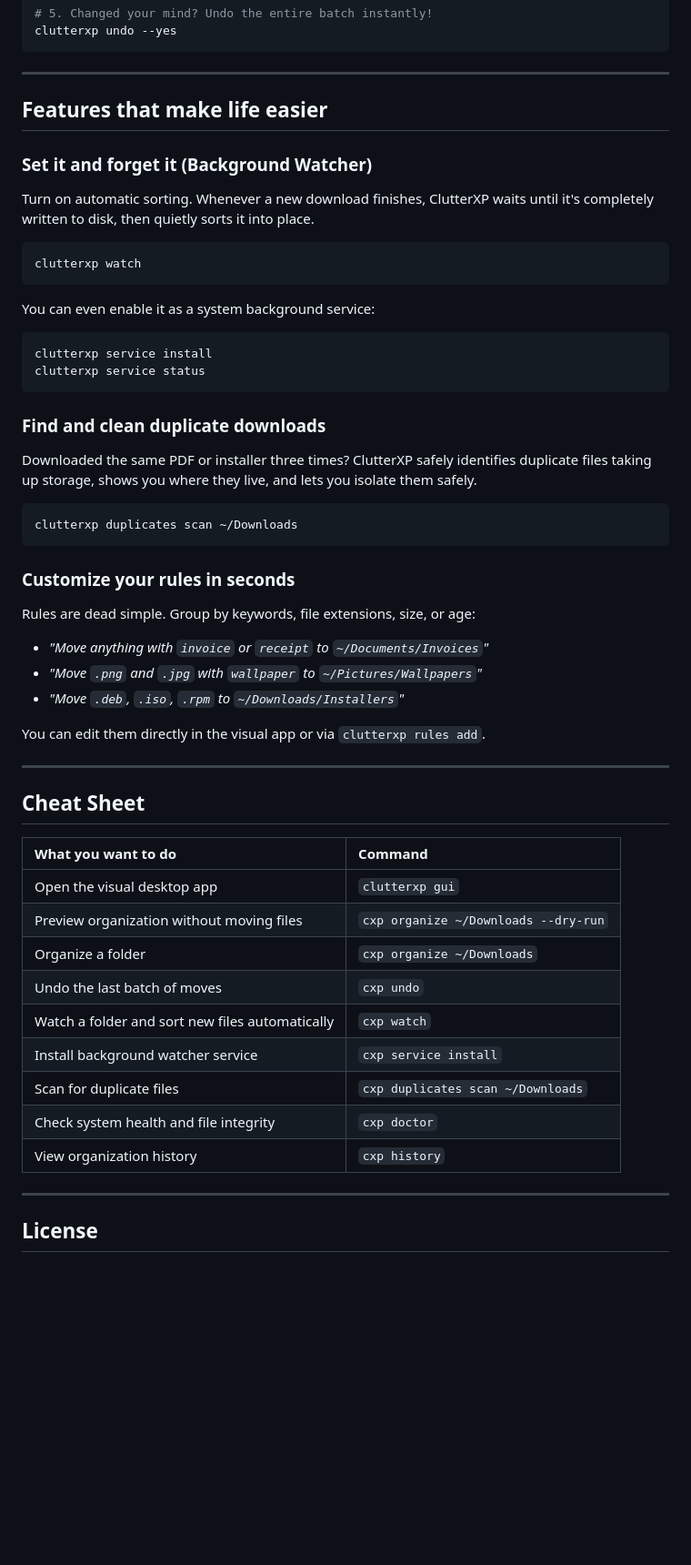
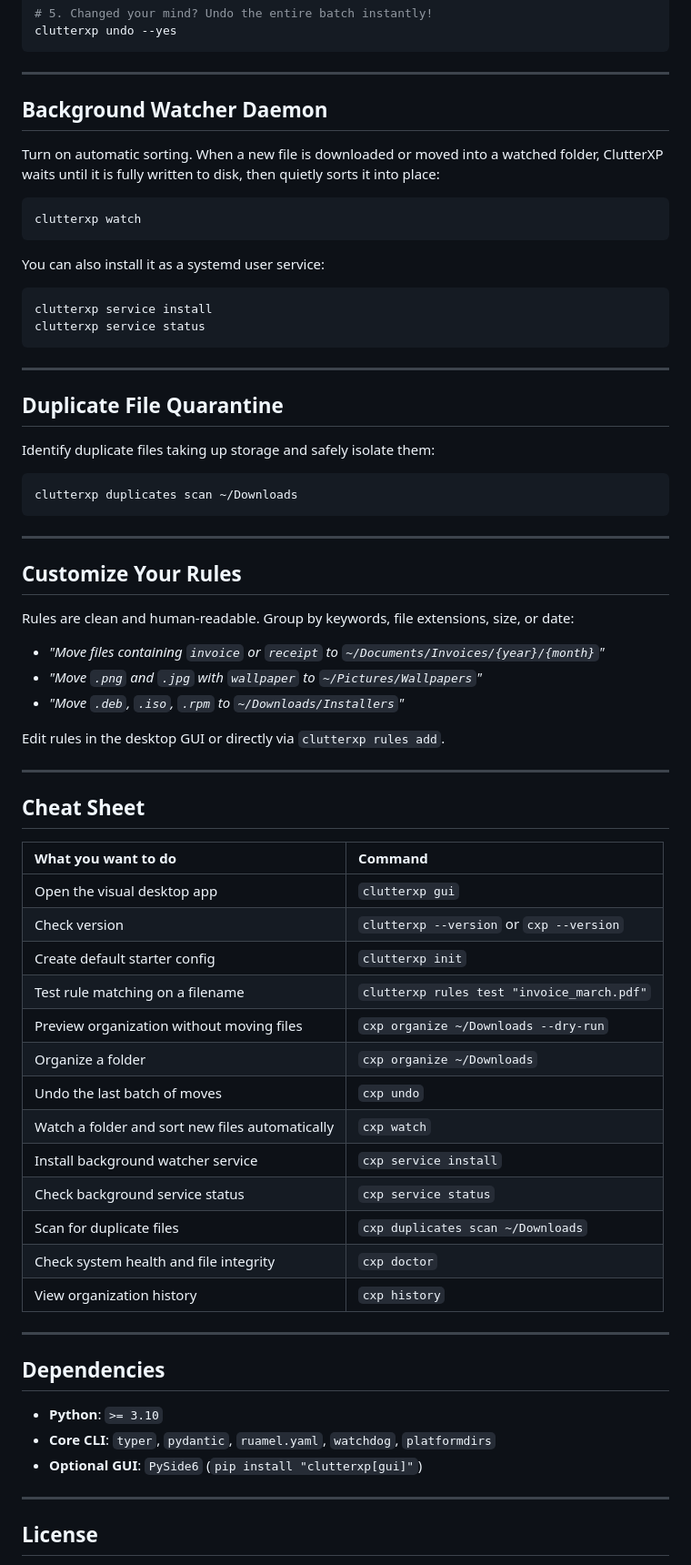
Before and after one commit to aigo-admin/clutterxp, a Markdown page: README.md, the part around one of its changes. Shown at 91% size. Rendered like a GitHub page; blank space fills up the shorter version.

````diff
--- a/README.md
+++ b/README.md
@@ -70,32 +114,42 @@ clutterxp undo --yes
 
 ---
 
-## Features that make life easier
+## Background Watcher Daemon
 
-### Set it and forget it (Background Watcher)
-Turn on automatic sorting. Whenever a new download finishes, ClutterXP waits until it's completely written to disk, then quietly sorts it into place.
+Turn on automatic sorting. When a new file is downloaded or moved into a watched folder, ClutterXP waits until it is fully written to disk, then quietly sorts it into place:
+
 ```bash
 clutterxp watch
 ```
-You can even enable it as a system background service:
+
+You can also install it as a systemd user service:
+
 ```bash
 clutterxp service install
 clutterxp service status
 ```
 
-### Find and clean duplicate downloads
-Downloaded the same PDF or installer three times? ClutterXP safely identifies duplicate files taking up storage, shows you where they live, and lets you isolate them safely.
+---
+
+## Duplicate File Quarantine
+
+Identify duplicate files taking up storage and safely isolate them:
+
 ```bash
 clutterxp duplicates scan ~/Downloads
 ```
 
-### Customize your rules in seconds
-Rules are dead simple. Group by keywords, file extensions, size, or age:
-- *"Move anything with `invoice` or `receipt` to `~/Documents/Invoices`"*
+---
+
+## Customize Your Rules
+
+Rules are clean and human-readable. Group by keywords, file extensions, size, or date:
+
+- *"Move files containing `invoice` or `receipt` to `~/Documents/Invoices/{year}/{month}`"*
 - *"Move `.png` and `.jpg` with `wallpaper` to `~/Pictures/Wallpapers`"*
 - *"Move `.deb`, `.iso`, `.rpm` to `~/Downloads/Installers`"*
 
-You can edit them directly in the visual app or via `clutterxp rules add`.
+Edit rules in the desktop GUI or directly via `clutterxp rules add`.
 
 ---
 
@@ -104,16 +158,28 @@ You can edit them directly in the visual app or via `clutterxp rules add`.
 | What you want to do | Command |
 |:---|:---|
 | Open the visual desktop app | `clutterxp gui` |
+| Check version | `clutterxp --version` or `cxp --version` |
+| Create default starter config | `clutterxp init` |
+| Test rule matching on a filename | `clutterxp rules test "invoice_march.pdf"` |
 | Preview organization without moving files | `cxp organize ~/Downloads --dry-run` |
 | Organize a folder | `cxp organize ~/Downloads` |
 | Undo the last batch of moves | `cxp undo` |
 | Watch a folder and sort new files automatically | `cxp watch` |
 | Install background watcher service | `cxp service install` |
+| Check background service status | `cxp service status` |
 | Scan for duplicate files | `cxp duplicates scan ~/Downloads` |
 | Check system health and file integrity | `cxp doctor` |
 | View organization history | `cxp history` |
 
 ---
 
+## Dependencies
+
+- **Python**: `>= 3.10`
+- **Core CLI**: `typer`, `pydantic`, `ruamel.yaml`, `watchdog`, `platformdirs`
+- **Optional GUI**: `PySide6` (`pip install "clutterxp[gui]"`)
+
+---
+
 ## License
 
````
Also changed, not shown: other parts of README.md (+72 -28 lines), assets/clutterxp_logo.png (added), 2 other files.
